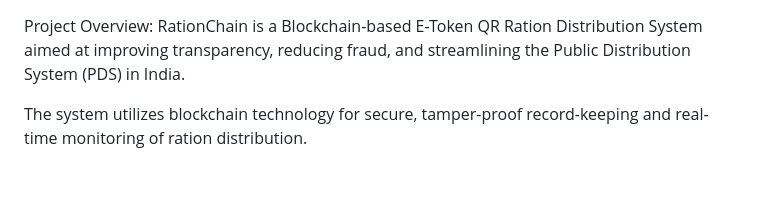
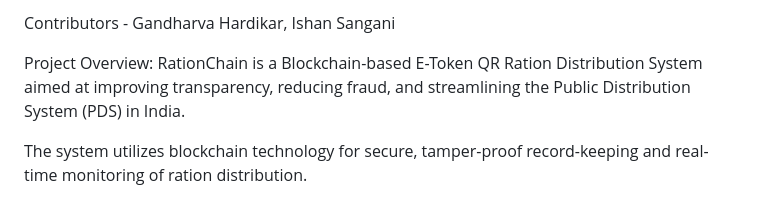
Before and after one commit to gandharvahardikar/TokenRashan, a Markdown page: README.md, the part around the change. Drawn GitHub-style; blank space fills up the shorter version.

```diff
--- a/README.md
+++ b/README.md
@@ -1,3 +1,6 @@
+Contributors - Gandharva Hardikar, Ishan Sangani
+
+
 Project Overview:
 RationChain is a Blockchain-based E-Token QR Ration Distribution System aimed at improving transparency, reducing fraud, and streamlining the Public Distribution System (PDS) in India.
 
```
